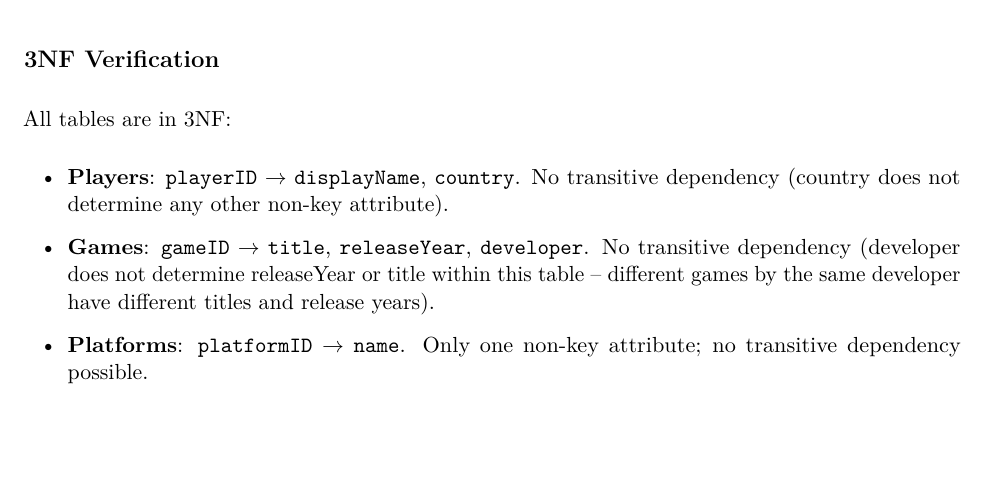
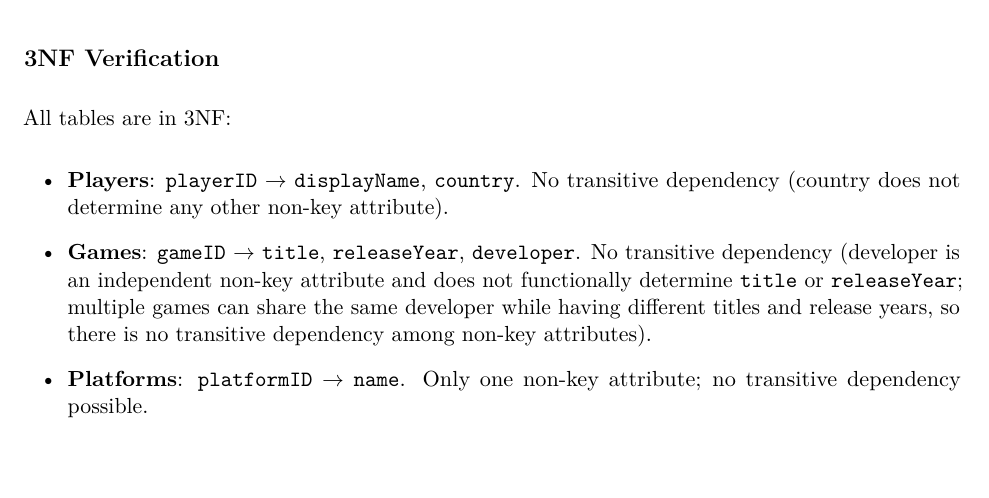
Before and after one commit to brookcs3/cs340-astro-project, a LaTeX document (ProjectGroup101_Step2_DRAFT.tex): part of page 7 of 12, cut so that both start at the same text, the shorter picture padded with empty space. Compiled offline with pdfLaTeX.

Commit message:
Update ProjectGroup101_Step2_DRAFT.tex
Co-authored-by: Copilot <175728472+Copilot@users.noreply.github.com>

```diff
--- a/ProjectGroup101_Step2_DRAFT.tex
+++ b/ProjectGroup101_Step2_DRAFT.tex
@@ -363,7 +363,7 @@ All tables are in 2NF:
 All tables are in 3NF:
 \begin{itemize}[leftmargin=2em]
     \item \textbf{Players}: \texttt{playerID} $\rightarrow$ \texttt{displayName}, \texttt{country}. No transitive dependency (country does not determine any other non-key attribute).
-    \item \textbf{Games}: \texttt{gameID} $\rightarrow$ \texttt{title}, \texttt{releaseYear}, \texttt{developer}. No transitive dependency (developer does not determine releaseYear or title within this table -- different games by the same developer have different titles and release years).
+    \item \textbf{Games}: \texttt{gameID} $\rightarrow$ \texttt{title}, \texttt{releaseYear}, \texttt{developer}. No transitive dependency (developer is an independent non-key attribute and does not functionally determine \texttt{title} or \texttt{releaseYear}; multiple games can share the same developer while having different titles and release years, so there is no transitive dependency among non-key attributes).
     \item \textbf{Platforms}: \texttt{platformID} $\rightarrow$ \texttt{name}. Only one non-key attribute; no transitive dependency possible.
     \item \textbf{RunCategories}: \texttt{runCategoryID} $\rightarrow$ \texttt{name}, \texttt{ruleset}, \texttt{gameID}. The gameID is a FK, not a transitive determinant. The name and ruleset are specific to the category, not determined by gameID alone (one game has multiple categories with different names and rulesets).
     \item \textbf{RunSubmissions}: \texttt{runSubmissionID} $\rightarrow$ all other attributes. All non-key attributes (runTime, submissionDate, verified, verifiedDate, videoLink) are facts about the specific run submission, not about any other non-key attribute. The FKs (playerID, gameID, platformID, runCategoryID) reference other tables -- they do not transitively determine each other.
```
